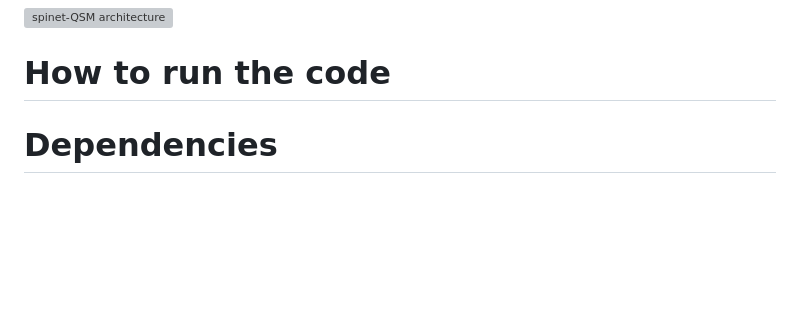
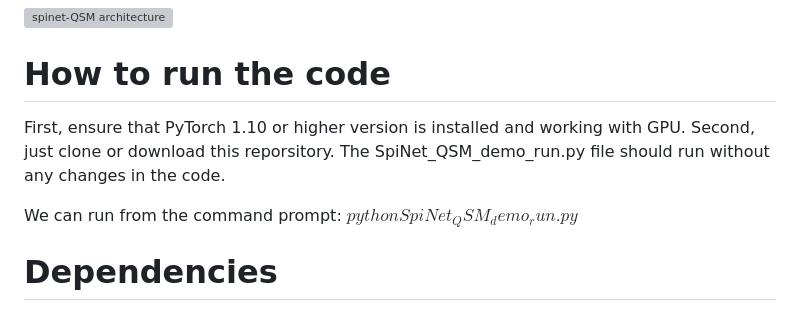
Before and after one commit to venkateshvaddadi/SpiNet-QSM, a Markdown page: README.md, the part around the change. Drawn GitHub-style; blank space fills up the shorter version; grey boxes are pictures that could not be loaded.

```diff
--- a/README.md
+++ b/README.md
@@ -62,6 +62,9 @@ QSM maps reconstructed on training limited data were shown in the first row, and
   <img src="images/spinet_qsm_on_limited_training_data.png" alt="spinet-QSM architecture" width=100% height=100%>
 
 # How to run the code
+First, ensure that PyTorch 1.10 or higher version is installed and working with GPU. Second, just clone or download this reporsitory. The SpiNet_QSM_demo_run.py file should run without any changes in the code.
+
+We can run from the command prompt: $python SpiNet_QSM_demo_run.py$
 # Dependencies
 # Files description
 # Contact
```
